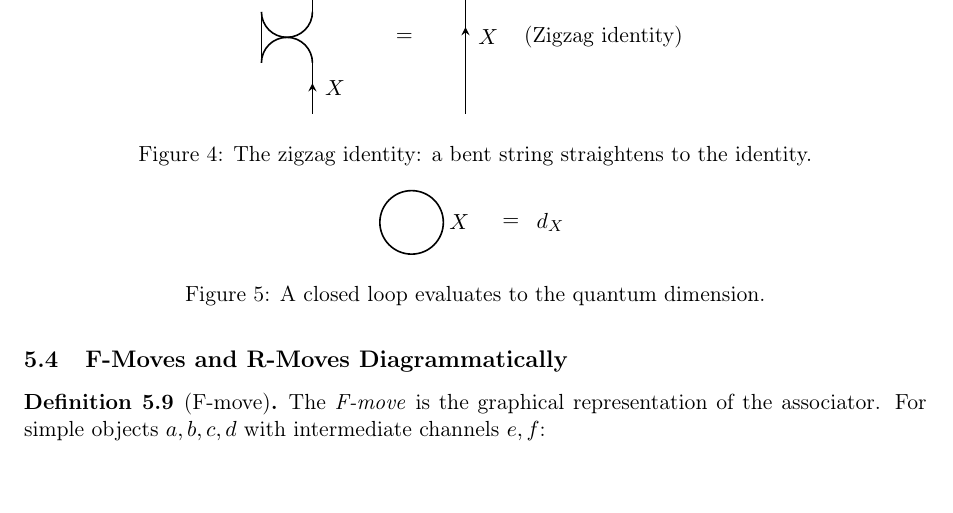
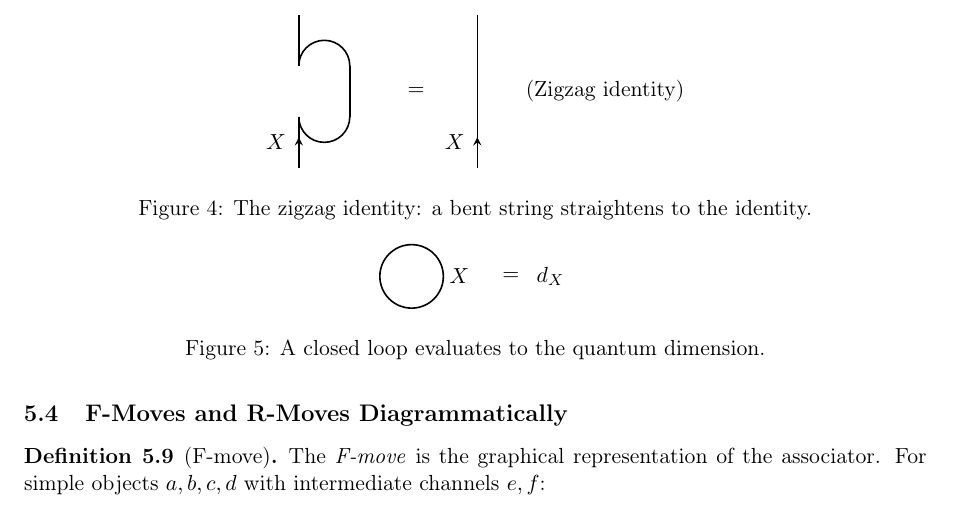
Before and after one commit to tobiasosborne/microscopic-mobile-anyons, a LaTeX paper (tex/main.tex, which reads tex/sections/diagrammatic_calculus.tex): part of page 14 of 43, cut so that both start at the same text. Compiled offline with pdfLaTeX.

Commit message:
Fix zigzag to match nLab reference (S-curve, entry/exit on left)
Corrected zigzag identity diagram to match standard convention:
- Entry at bottom-LEFT going up
- CUP: arc(180:360) curves DOWN and to the RIGHT (bottom of S)
- Middle segment on the RIGHT going up
- CAP: arc(0:180) curves UP and to the LEFT (top of S)
- Exit at top-LEFT going up

Reference: https://ncatlab.org/nlab/files/adjunction-up-string-minimal.png

🤖 Generated with [Claude Code](https://claude.com/claude-code)

Co-Authored-By: Claude Opus 4.5 <noreply@anthropic.com>

```diff
--- a/tex/sections/diagrammatic_calculus.tex
+++ b/tex/sections/diagrammatic_calculus.tex
@@ -206,39 +206,36 @@ These satisfy the \emph{zigzag identities} (rigidity axioms):
 \centering
 \begin{tikzpicture}[scale=0.9]
     % Zigzag identity: (id_X ⊗ ev) ∘ (coev ⊗ id_X) = id_X
-    % Shape: X enters from below, CAP bends over left, goes down, CUP bends up
+    % Shape matches nLab reference: S-curve with entry/exit on LEFT
     \begin{scope}[xshift=0cm]
-        % Bottom segment: X input going up (right side)
-        \draw[thick] (1,0) -- (1,1);
-        % CAP: curves UP and over to the left (like going over a hill)
-        \draw[thick] (1,1) arc (0:180:0.5);
-        % Middle segment: goes DOWN on the left side
-        \draw[thick] (0,1) -- (0,2);
-        % CUP: curves DOWN then back up to the right (like a valley)
-        \draw[thick] (0,2) arc (180:360:0.5);
-        % Top segment: X output going up (right side)
-        \draw[thick] (1,2) -- (1,3);
+        % Bottom segment: X input going up (left side)
+        \draw[thick] (0,0) -- (0,1);
+        % CUP: curves DOWN and to the right (bottom of S)
+        \draw[thick] (0,1) arc (180:360:0.5);
+        % Middle segment: goes up on the right side
+        \draw[thick] (1,1) -- (1,2);
+        % CAP: curves UP and to the left (top of S)
+        \draw[thick] (1,2) arc (0:180:0.5);
+        % Top segment: X output going up (left side)
+        \draw[thick] (0,2) -- (0,3);
         % Arrow on bottom segment (X going up)
-        \draw[thick,->,>=stealth] (1,0.3) -- (1,0.6);
-        % Arrow on top segment (X going up)
-        \draw[thick,->,>=stealth] (1,2.4) -- (1,2.7);
-        % Label on input/output side
-        \node[right] at (1.1,0.5) {$X$};
-        \node[right] at (1.1,2.5) {$X$};
+        \draw[thick,->,>=stealth] (0,0.3) -- (0,0.6);
+        % Label
+        \node[left] at (-0.1,0.5) {$X$};
     \end{scope}
 
     % Equals sign
-    \node at (2.8,1.5) {$=$};
+    \node at (2.3,1.5) {$=$};
 
     % Straight line (identity)
-    \begin{scope}[xshift=4.0cm]
+    \begin{scope}[xshift=3.5cm]
         \draw[thick] (0,0) -- (0,3);
-        \draw[thick,->,>=stealth] (0,1.3) -- (0,1.7);
-        \node[right] at (0.1,1.5) {$X$};
+        \draw[thick,->,>=stealth] (0,0.3) -- (0,0.6);
+        \node[left] at (-0.1,0.5) {$X$};
     \end{scope}
 
     % Label
-    \node[right] at (5.0,1.5) {(Zigzag identity)};
+    \node[right] at (4.3,1.5) {(Zigzag identity)};
 \end{tikzpicture}
 \caption{The zigzag identity: a bent string straightens to the identity.}
 \label{fig:zigzag}
```
Also changed, not shown: tex/main.pdf.
